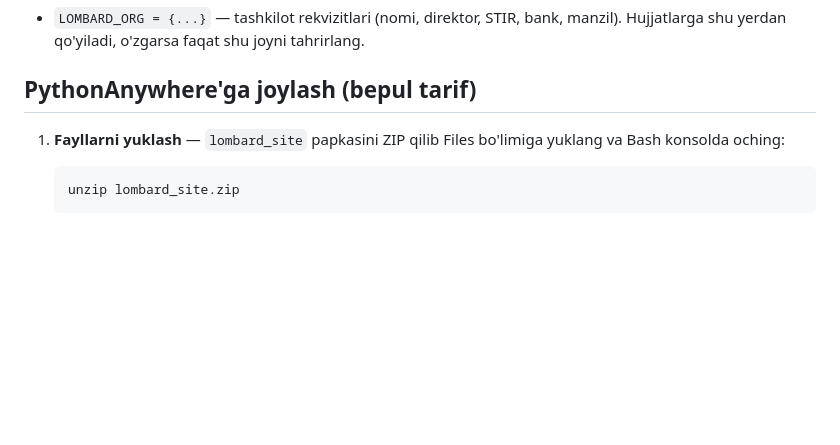
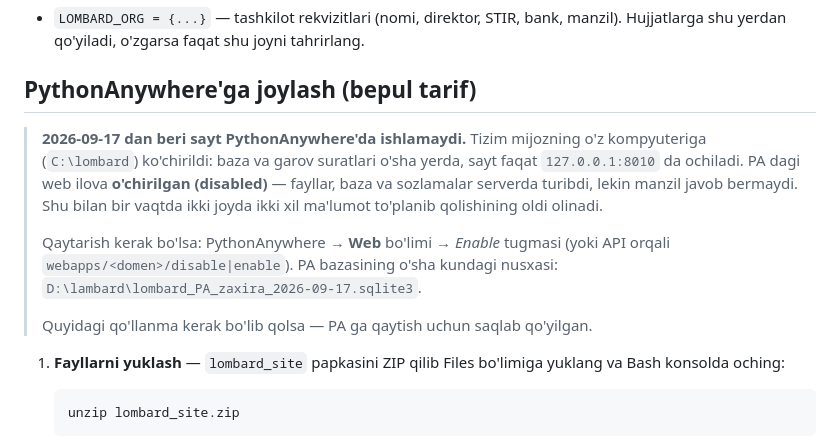
Before and after one commit to OSSWebDeveloper/LomBo, a Markdown page: README.md, the part around the change. Rendered like a GitHub page; blank space fills up the shorter version.

Commit message:
PythonAnywhere sayti yopildi: tizim mijoz kompyuteriga ko'chirildi
Ma'lumot ko'chirildi (28 shartnoma, 62 amal yozuvi, 26 ta garov surati),
PA dagi web ilova disabled holatiga o'tkazildi - fayllar va baza serverda
qoladi, lekin manzil javob bermaydi. Ikki joyda ma'lumot ayrilib ketmasligi
uchun shunday qilindi. README ga qaytarish tartibi yozildi.

````diff
--- a/README.md
+++ b/README.md
@@ -475,6 +475,21 @@ Oq rangga tegilmaydi: asl faylda u ko'rinmas to'ldirgich sifatida ishlatilgan.
 
 ## PythonAnywhere'ga joylash (bepul tarif)
 
+> **2026-09-17 dan beri sayt PythonAnywhere'da ishlamaydi.** Tizim mijozning
+> o'z kompyuteriga (`C:\lombard`) ko'chirildi: baza va garov suratlari o'sha
+> yerda, sayt faqat `127.0.0.1:8010` da ochiladi. PA dagi web ilova
+> **o'chirilgan (disabled)** — fayllar, baza va sozlamalar serverda turibdi,
+> lekin manzil javob bermaydi. Shu bilan bir vaqtda ikki joyda ikki xil
+> ma'lumot to'planib qolishining oldi olinadi.
+>
+> Qaytarish kerak bo'lsa: PythonAnywhere → **Web** bo'limi → *Enable* tugmasi
+> (yoki API orqali `webapps/<domen>/disable|enable`).
+> PA bazasining o'sha kundagi nusxasi:
+> `D:\lambard\lombard_PA_zaxira_2026-09-17.sqlite3`.
+>
+> Quyidagi qo'llanma kerak bo'lib qolsa — PA ga qaytish uchun saqlab qo'yilgan.
+
+
 1. **Fayllarni yuklash** — `lombard_site` papkasini ZIP qilib Files bo'limiga yuklang
    va Bash konsolda oching:
    ```bash
````
